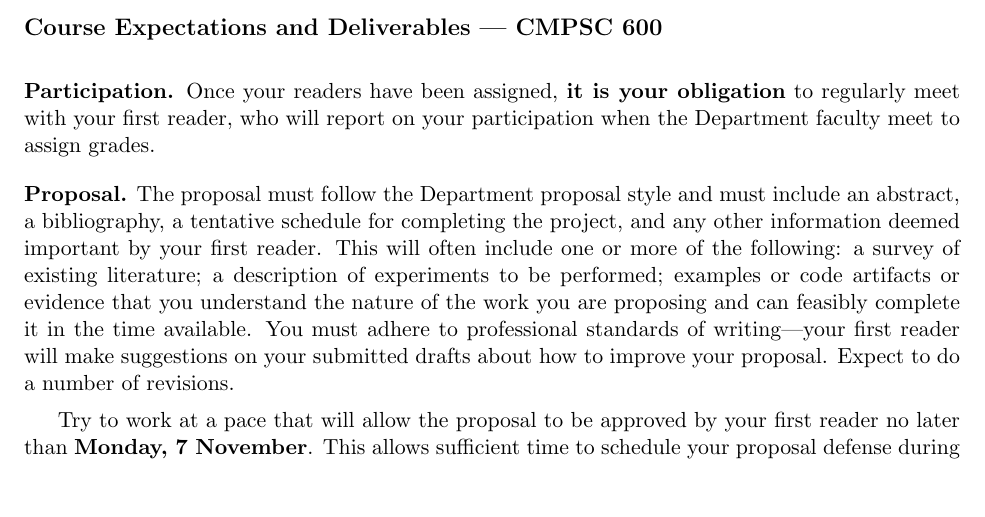
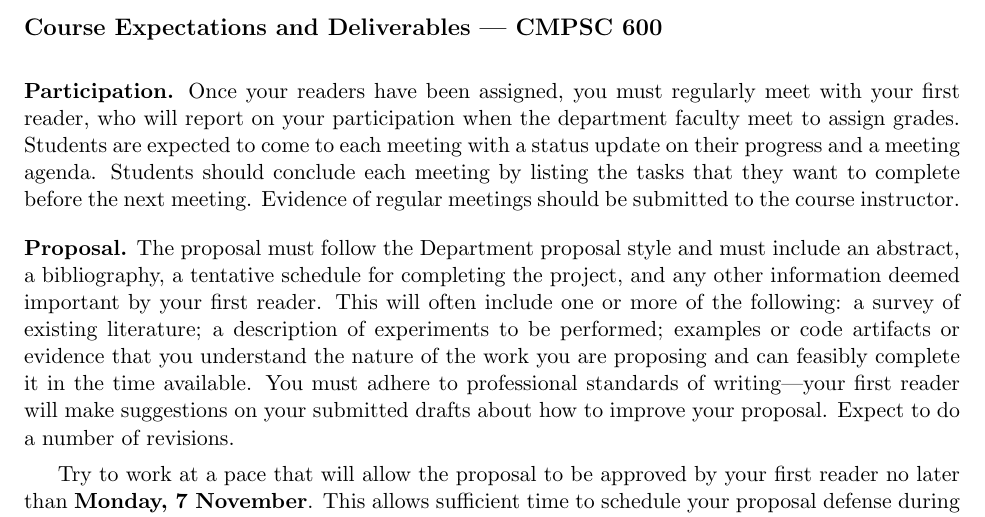
Before and after one commit to gkapfham/cs60060120132014, a LaTeX document (syllabus/cs60001cs600-6102011syllabus.tex): part of page 3 of 4, cut so that both start at the same text, the shorter picture padded with empty space. Compiled offline with pdfLaTeX; a LaTeX package or settings file that is missing is left out.

Commit message:
Added content about the details of class participation. Fixed small mistakes.

```diff
--- a/syllabus/cs60001cs600-6102011syllabus.tex
+++ b/syllabus/cs60001cs600-6102011syllabus.tex
@@ -129,11 +129,11 @@ coordinator, Pauline Lanzine. \\
 \subsection*{Course Expectations and Deliverables --- CMPSC 600}
 
 \medskip
-\noindent{\bf Participation.}
-Once your readers have been assigned,
-{\bf it is your obligation} to regularly meet with your first reader,
-who will report on your participation when the Department faculty
-meet to assign grades.
+\noindent{\bf Participation.} Once your readers have been assigned, you must regularly meet with your first reader, who
+will report on your participation when the department faculty meet to assign grades.  Students are expected to come to
+each meeting with a status update on their progress and a meeting agenda.  Students should conclude each meeting by
+listing the tasks that they want to complete before the next meeting. Evidence of regular meetings should be submitted
+to the course instructor.
 
 \medskip
 \noindent{\bf Proposal.}
```
